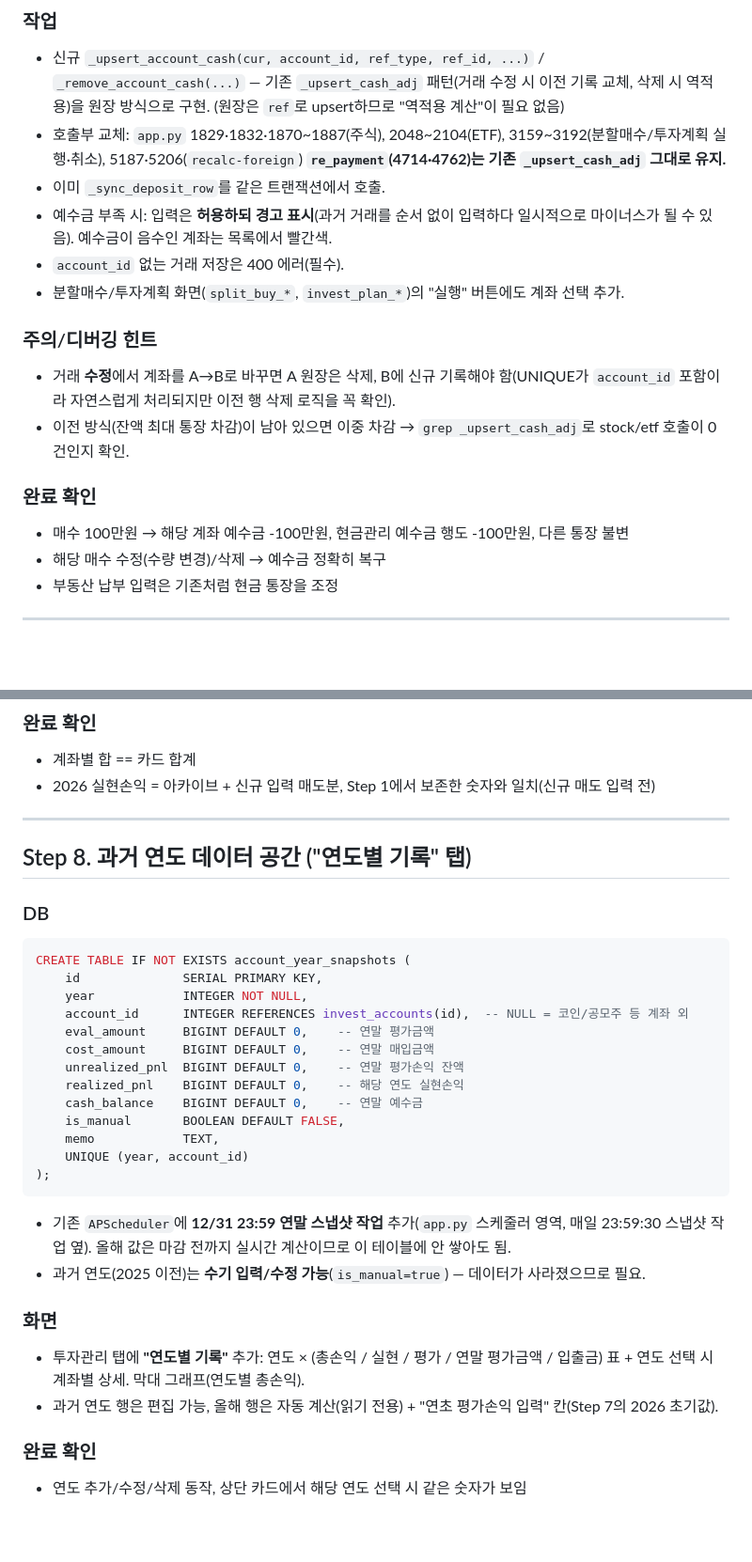
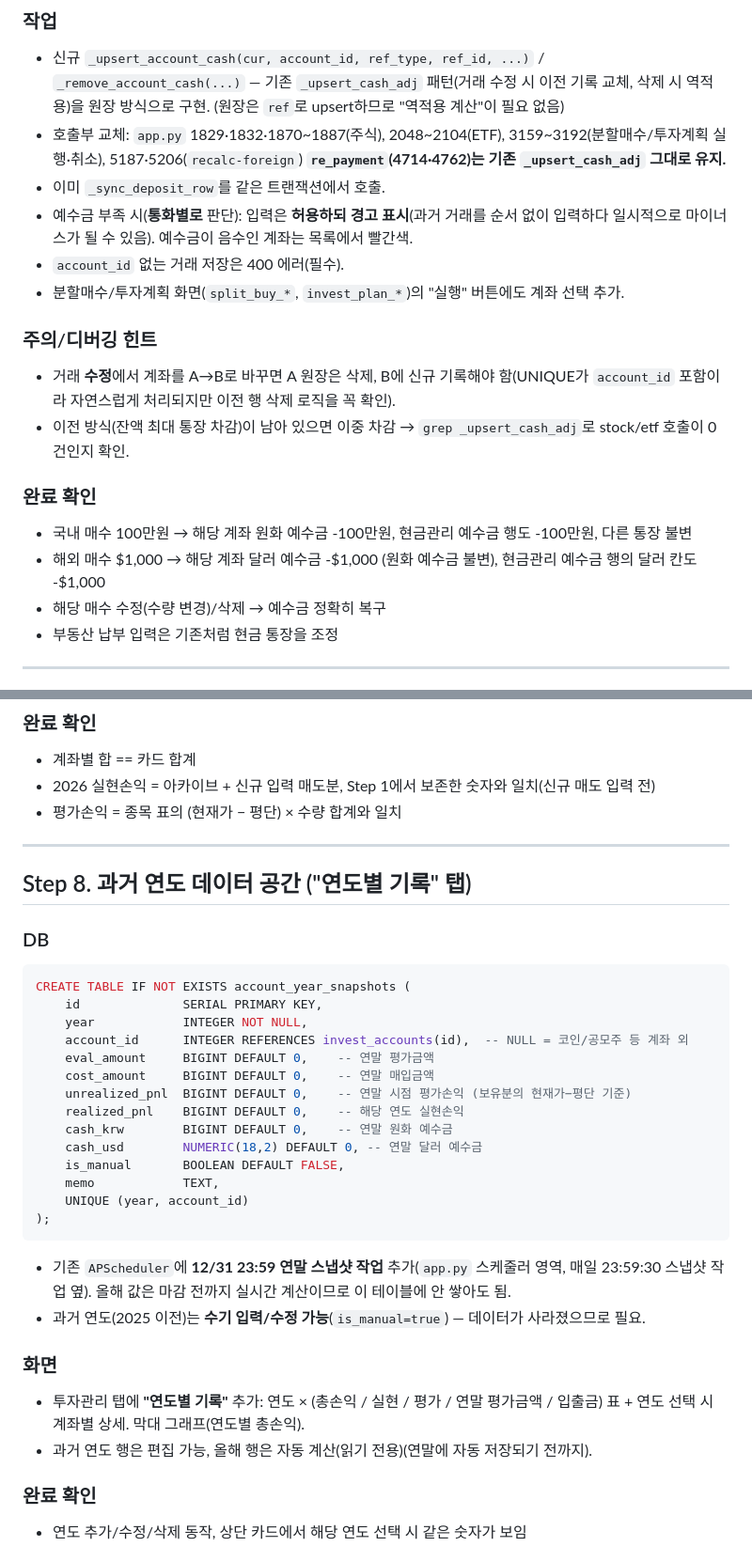
Before and after one commit to richdadtechtree/money_tracker, a Markdown page: 작업계획서/plan_04_investment_accounts_overhaul.md, 2 parts joined by grey strips. Shown at 94% size. Rendered like a GitHub page; blank space fills up the shorter version.

```diff
--- a/작업계획서/plan_04_investment_accounts_overhaul.md
+++ b/작업계획서/plan_04_investment_accounts_overhaul.md
@@ -171,7 +180,7 @@ ALTER TABLE cash_deposits ADD COLUMN IF NOT EXISTS is_system BOOLEAN DEFAULT FAL
 - 호출부 교체: `app.py` 1829·1832·1870~1887(주식), 2048~2104(ETF), 3159~3192(분할매수/투자계획 실행·취소), 5187·5206(`recalc-foreign`)
   **`re_payment`(4714·4762)는 기존 `_upsert_cash_adj` 그대로 유지.**
 - 이미 `_sync_deposit_row`를 같은 트랜잭션에서 호출.
-- 예수금 부족 시: 입력은 **허용하되 경고 표시**(과거 거래를 순서 없이 입력하다 일시적으로 마이너스가 될 수 있음). 예수금이 음수인 계좌는 목록에서 빨간색.
+- 예수금 부족 시(**통화별로** 판단): 입력은 **허용하되 경고 표시**(과거 거래를 순서 없이 입력하다 일시적으로 마이너스가 될 수 있음). 예수금이 음수인 계좌는 목록에서 빨간색.
 - `account_id` 없는 거래 저장은 400 에러(필수).
 - 분할매수/투자계획 화면(`split_buy_*`, `invest_plan_*`)의 "실행" 버튼에도 계좌 선택 추가.
 
@@ -180,7 +189,8 @@ ALTER TABLE cash_deposits ADD COLUMN IF NOT EXISTS is_system BOOLEAN DEFAULT FAL
 - 이전 방식(잔액 최대 통장 차감)이 남아 있으면 이중 차감 → `grep _upsert_cash_adj`로 stock/etf 호출이 0건인지 확인.
 
 ### 완료 확인
-- 매수 100만원 → 해당 계좌 예수금 -100만원, 현금관리 예수금 행도 -100만원, 다른 통장 불변
+- 국내 매수 100만원 → 해당 계좌 원화 예수금 -100만원, 현금관리 예수금 행도 -100만원, 다른 통장 불변
+- 해외 매수 $1,000 → 해당 계좌 달러 예수금 -$1,000 (원화 예수금 불변), 현금관리 예수금 행의 달러 칸도 -$1,000
 - 해당 매수 수정(수량 변경)/삭제 → 예수금 정확히 복구
 - 부동산 납부 입력은 기존처럼 현금 통장을 조정
 
@@ -235,6 +248,7 @@ CREATE TABLE IF NOT EXISTS account_transfers (
 ### 완료 확인
 - 계좌별 합 == 카드 합계
 - 2026 실현손익 = 아카이브 + 신규 입력 매도분, Step 1에서 보존한 숫자와 일치(신규 매도 입력 전)
+- 평가손익 = 종목 표의 (현재가 − 평단) × 수량 합계와 일치
 
 ---
 
@@ -248,9 +262,10 @@ CREATE TABLE IF NOT EXISTS account_year_snapshots (
     account_id      INTEGER REFERENCES invest_accounts(id),  -- NULL = 코인/공모주 등 계좌 외
     eval_amount     BIGINT DEFAULT 0,    -- 연말 평가금액
     cost_amount     BIGINT DEFAULT 0,    -- 연말 매입금액
-    unrealized_pnl  BIGINT DEFAULT 0,    -- 연말 평가손익 잔액
+    unrealized_pnl  BIGINT DEFAULT 0,    -- 연말 시점 평가손익 (보유분의 현재가−평단 기준)
     realized_pnl    BIGINT DEFAULT 0,    -- 해당 연도 실현손익
-    cash_balance    BIGINT DEFAULT 0,    -- 연말 예수금
+    cash_krw        BIGINT DEFAULT 0,    -- 연말 원화 예수금
+    cash_usd        NUMERIC(18,2) DEFAULT 0, -- 연말 달러 예수금
     is_manual       BOOLEAN DEFAULT FALSE,
     memo            TEXT,
     UNIQUE (year, account_id)
@@ -262,7 +277,7 @@ CREATE TABLE IF NOT EXISTS account_year_snapshots (
 ### 화면
 - 투자관리 탭에 **"연도별 기록"** 추가:
   연도 × (총손익 / 실현 / 평가 / 연말 평가금액 / 입출금) 표 + 연도 선택 시 계좌별 상세. 막대 그래프(연도별 총손익).
-- 과거 연도 행은 편집 가능, 올해 행은 자동 계산(읽기 전용) + "연초 평가손익 입력" 칸(Step 7의 2026 초기값).
+- 과거 연도 행은 편집 가능, 올해 행은 자동 계산(읽기 전용)(연말에 자동 저장되기 전까지).
 
 ### 완료 확인
 - 연도 추가/수정/삭제 동작, 상단 카드에서 해당 연도 선택 시 같은 숫자가 보임
```
Also changed, not shown: other parts of 작업계획서/plan_04_investment_accounts_overhaul.md (+42 -25 lines).
